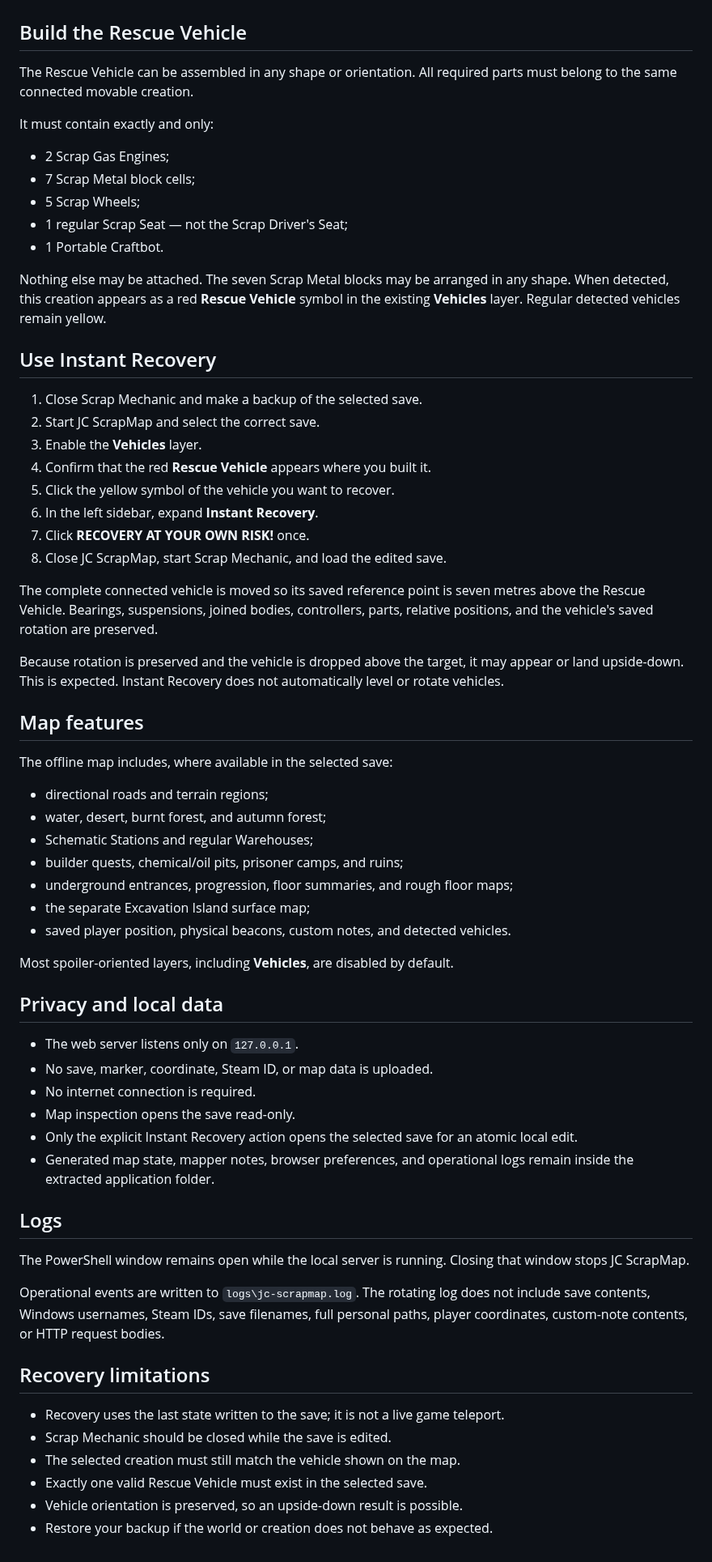
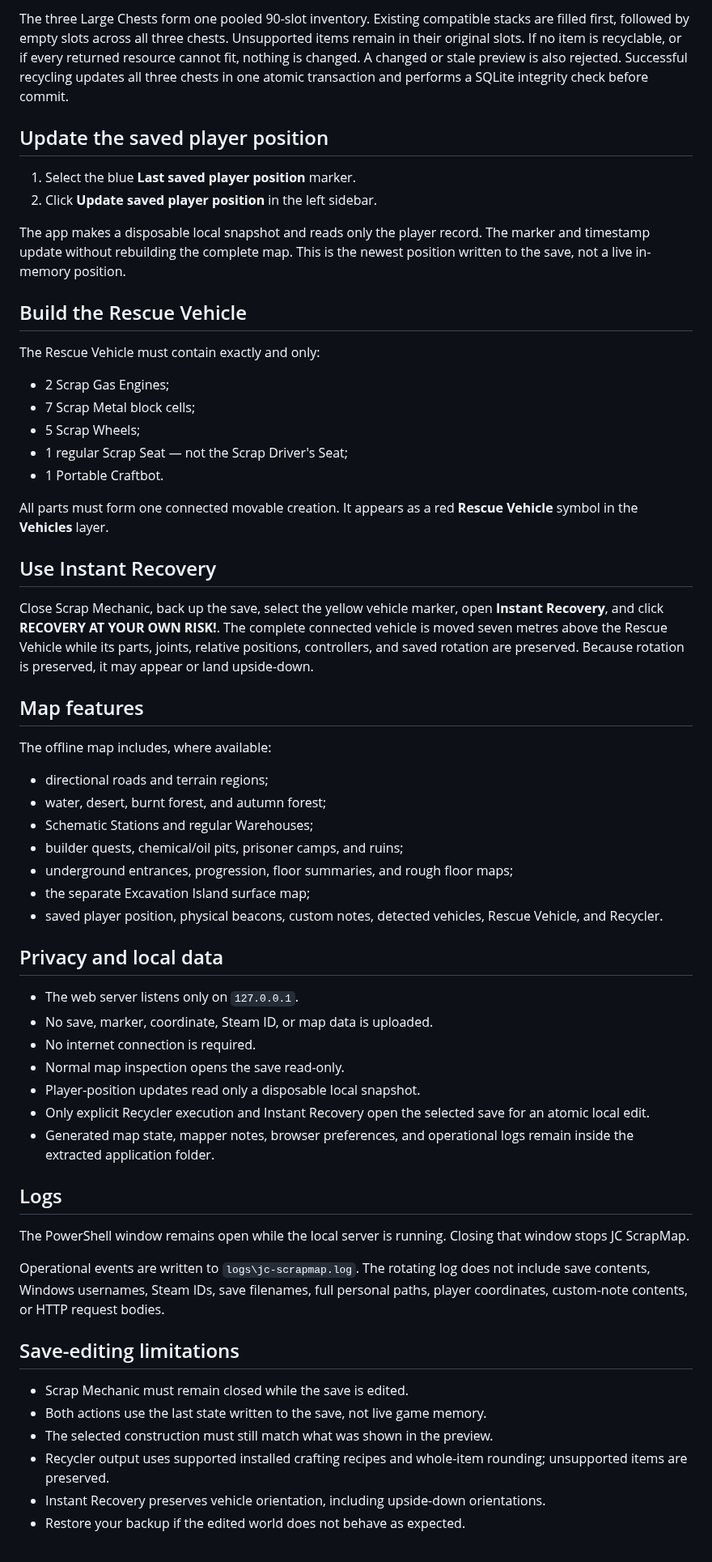
Before and after one commit to JCataclisma/JC_ScrapMap, a Markdown page: README.md, the part around one of its changes. Shown at 81% size. Drawn GitHub-style.

```diff
--- a/README.md
+++ b/README.md
@@ -44,9 +80,22 @@ installation and administrator privileges are not required.
+The three Large Chests form one pooled 90-slot inventory. Existing compatible
+stacks are filled first, followed by empty slots across all three chests.
+Unsupported items remain in their original slots. If no item is recyclable,
+or if every returned resource cannot fit, nothing is changed. A changed or
+stale preview is also rejected. Successful recycling updates all three chests
+in one atomic transaction and performs a SQLite integrity check before commit.
+
+## Update the saved player position
+
+1. Select the blue **Last saved player position** marker.
+2. Click **Update saved player position** in the left sidebar.
+
+The app makes a disposable local snapshot and reads only the player record.
+The marker and timestamp update without rebuilding the complete map. This is
+the newest position written to the save, not a live in-memory position.
+
 ## Build the Rescue Vehicle
 
-The Rescue Vehicle can be assembled in any shape or orientation. All required
-parts must belong to the same connected movable creation.
-
-It must contain exactly and only:
+The Rescue Vehicle must contain exactly and only:
 
 - 2 Scrap Gas Engines;
 - 7 Scrap Metal block cells;
@@ -54,34 +103,20 @@ It must contain exactly and only:
 - 1 regular Scrap Seat — not the Scrap Driver's Seat;
 - 1 Portable Craftbot.
 
-Nothing else may be attached. The seven Scrap Metal blocks may be arranged in
-any shape. When detected, this creation appears as a red **Rescue Vehicle**
-symbol in the existing **Vehicles** layer. Regular detected vehicles remain
-yellow.
+All parts must form one connected movable creation. It appears as a red
+**Rescue Vehicle** symbol in the **Vehicles** layer.
 
 ## Use Instant Recovery
 
-1. Close Scrap Mechanic and make a backup of the selected save.
-2. Start JC ScrapMap and select the correct save.
-3. Enable the **Vehicles** layer.
-4. Confirm that the red **Rescue Vehicle** appears where you built it.
-5. Click the yellow symbol of the vehicle you want to recover.
-6. In the left sidebar, expand **Instant Recovery**.
-7. Click **RECOVERY AT YOUR OWN RISK!** once.
-8. Close JC ScrapMap, start Scrap Mechanic, and load the edited save.
-
-The complete connected vehicle is moved so its saved reference point is seven
-metres above the Rescue Vehicle. Bearings, suspensions, joined bodies,
-controllers, parts, relative positions, and the vehicle's saved rotation are
-preserved.
-
-Because rotation is preserved and the vehicle is dropped above the target, it
-may appear or land upside-down. This is expected. Instant Recovery does not
-automatically level or rotate vehicles.
+Close Scrap Mechanic, back up the save, select the yellow vehicle marker, open
+**Instant Recovery**, and click **RECOVERY AT YOUR OWN RISK!**. The complete
+connected vehicle is moved seven metres above the Rescue Vehicle while its
+parts, joints, relative positions, controllers, and saved rotation are
+preserved. Because rotation is preserved, it may appear or land upside-down.
 
 ## Map features
 
-The offline map includes, where available in the selected save:
+The offline map includes, where available:
 
 - directional roads and terrain regions;
 - water, desert, burnt forest, and autumn forest;
@@ -89,18 +124,18 @@ The offline map includes, where available in the selected save:
 - builder quests, chemical/oil pits, prisoner camps, and ruins;
 - underground entrances, progression, floor summaries, and rough floor maps;
 - the separate Excavation Island surface map;
-- saved player position, physical beacons, custom notes, and detected vehicles.
-
-Most spoiler-oriented layers, including **Vehicles**, are disabled by default.
+- saved player position, physical beacons, custom notes, detected vehicles,
+  Rescue Vehicle, and Recycler.
 
 ## Privacy and local data
 
 - The web server listens only on `127.0.0.1`.
 - No save, marker, coordinate, Steam ID, or map data is uploaded.
 - No internet connection is required.
-- Map inspection opens the save read-only.
-- Only the explicit Instant Recovery action opens the selected save for an
-  atomic local edit.
+- Normal map inspection opens the save read-only.
+- Player-position updates read only a disposable local snapshot.
+- Only explicit Recycler execution and Instant Recovery open the selected save
+  for an atomic local edit.
 - Generated map state, mapper notes, browser preferences, and operational logs
   remain inside the extracted application folder.
 
@@ -114,12 +149,13 @@ does not include save contents, Windows usernames, Steam IDs, save filenames,
 full personal paths, player coordinates, custom-note contents, or HTTP request
 bodies.
 
-## Recovery limitations
+## Save-editing limitations
 
-- Recovery uses the last state written to the save; it is not a live game
-  teleport.
-- Scrap Mechanic should be closed while the save is edited.
-- The selected creation must still match the vehicle shown on the map.
-- Exactly one valid Rescue Vehicle must exist in the selected save.
-- Vehicle orientation is preserved, so an upside-down result is possible.
-- Restore your backup if the world or creation does not behave as expected.
+- Scrap Mechanic must remain closed while the save is edited.
+- Both actions use the last state written to the save, not live game memory.
+- The selected construction must still match what was shown in the preview.
+- Recycler output uses supported installed crafting recipes and whole-item
+  rounding; unsupported items are preserved.
+- Instant Recovery preserves vehicle orientation, including upside-down
+  orientations.
+- Restore your backup if the edited world does not behave as expected.
```
Also changed, not shown: other parts of README.md (+45 -9 lines).
